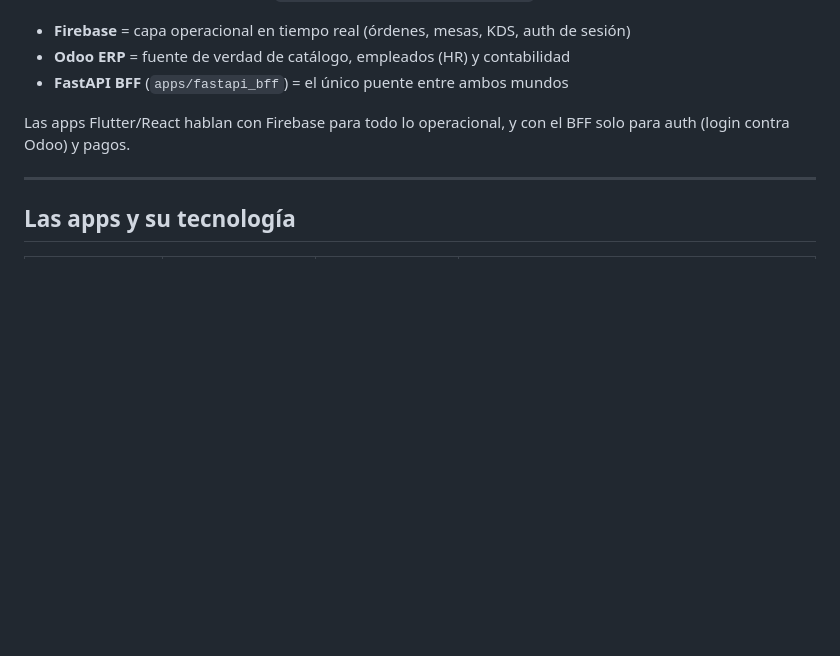
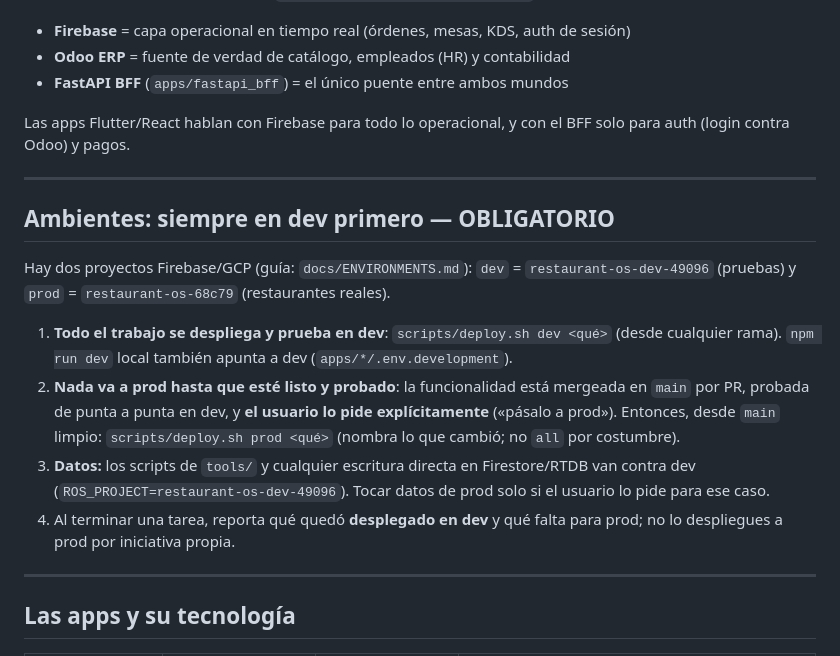
Before and after one commit to aiudalabs/restaurant-os, a Markdown page: CLAUDE.md, the part around the change. GitHub-like rendering; blank space fills up the shorter version.

Commit message:
docs: project rule — always work on dev, prod only when ready and approved
CLAUDE.md gets a mandatory "Ambientes: siempre en dev primero" section (the
user asked for it explicitly): every change is deployed and tested on
restaurant-os-dev-49096; prod only for what is merged to main, tested end to
end on dev and explicitly requested. Same rule referenced from AGENTS.md and
docs/ENVIRONMENTS.md.

Refs #51

Co-Authored-By: Claude Opus 5.5 (1M context) <noreply@anthropic.com>
Claude-Session: https://claude.ai/code/session_01MzZUcaeBbswBadpmHDk32d

```diff
--- a/CLAUDE.md
+++ b/CLAUDE.md
@@ -16,6 +16,23 @@ es de dos motores:
 
 Las apps Flutter/React hablan con Firebase para todo lo operacional, y con el BFF
 solo para auth (login contra Odoo) y pagos.
+
+---
+
+## Ambientes: siempre en dev primero — OBLIGATORIO
+
+Hay dos proyectos Firebase/GCP (guía: `docs/ENVIRONMENTS.md`):
+`dev` = `restaurant-os-dev-49096` (pruebas) y `prod` = `restaurant-os-68c79` (restaurantes reales).
+
+1. **Todo el trabajo se despliega y prueba en dev**: `scripts/deploy.sh dev <qué>` (desde cualquier rama).
+   `npm run dev` local también apunta a dev (`apps/*/.env.development`).
+2. **Nada va a prod hasta que esté listo y probado**: la funcionalidad está mergeada en `main` por PR,
+   probada de punta a punta en dev, y **el usuario lo pide explícitamente** («pásalo a prod»). Entonces,
+   desde `main` limpio: `scripts/deploy.sh prod <qué>` (nombra lo que cambió; no `all` por costumbre).
+3. **Datos:** los scripts de `tools/` y cualquier escritura directa en Firestore/RTDB van contra dev
+   (`ROS_PROJECT=restaurant-os-dev-49096`). Tocar datos de prod solo si el usuario lo pide para ese caso.
+4. Al terminar una tarea, reporta qué quedó **desplegado en dev** y qué falta para prod; no lo despliegues
+   a prod por iniciativa propia.
 
 ---
 
```
Also changed, not shown: AGENTS.md (+2 -0 lines), docs/ENVIRONMENTS.md (+1 -0 lines).
